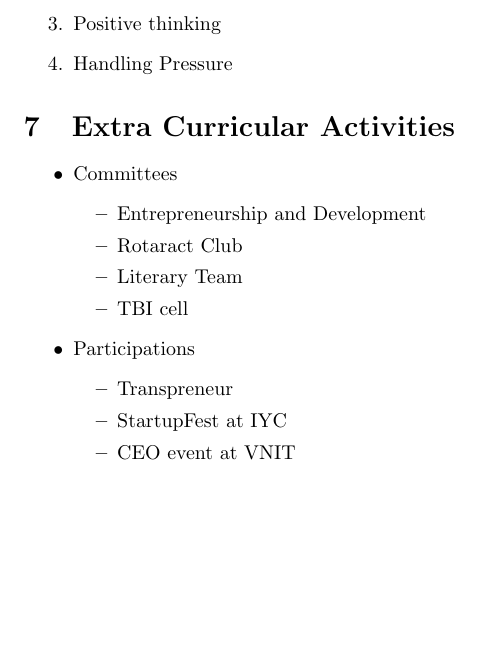
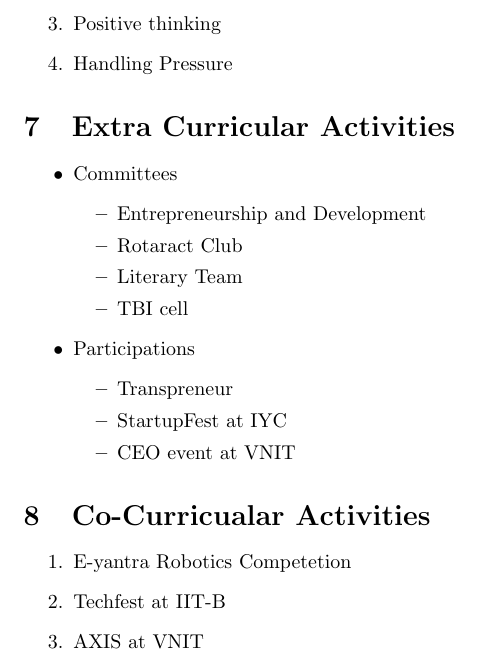
Before and after one commit to beingpiyushp/Piyush_Resumee, a LaTeX document (Piyushh.tex): part of page 2 of 2, cut so that both start at the same text, the shorter picture padded with empty space. Compiled offline with pdfLaTeX.

Commit message:
Add files via upload

```diff
--- a/Piyushh.tex
+++ b/Piyushh.tex
@@ -81,4 +81,10 @@ Maharashtra
 			\item CEO event at VNIT
 	\end{itemize}}
 \end{itemize}
+\section{Co-Curricualar Activities}
+\begin{enumerate}
+	\item E-yantra Robotics Competetion
+	\item Techfest at IIT-B
+	\item AXIS at VNIT
+\end{enumerate}
 \end{document}
```
